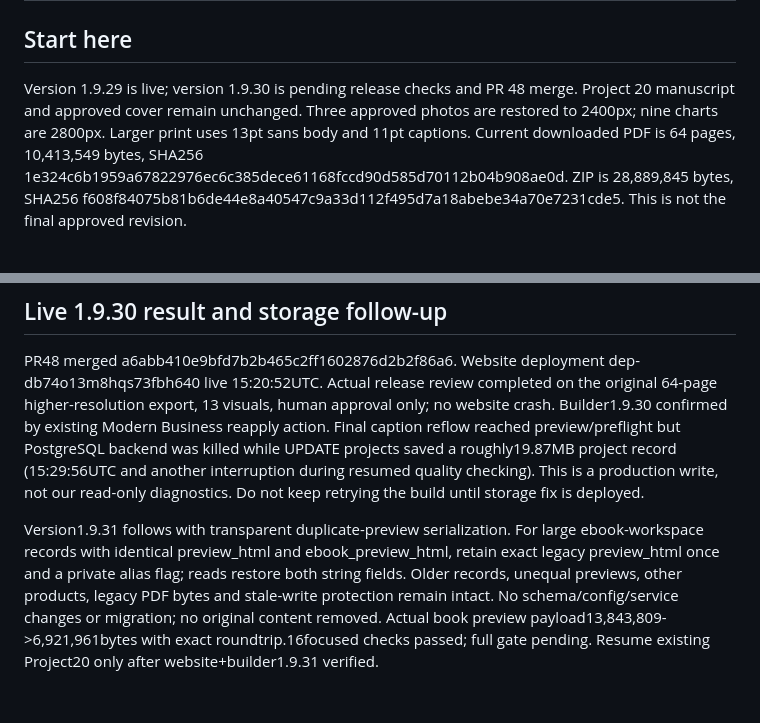
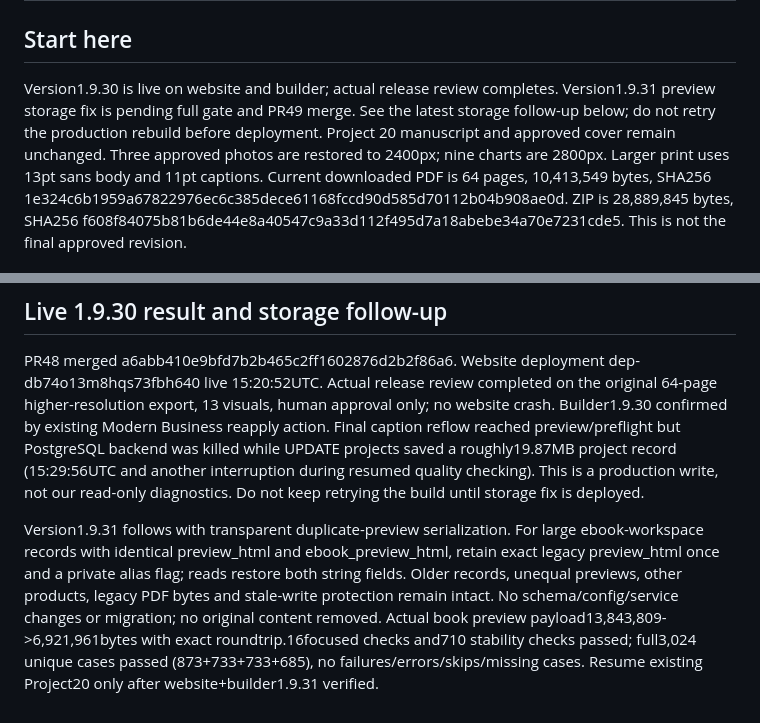
Before and after one commit to laantab/Digital-Product-Factory, a Markdown page: SESSION_HANDOFF_2026-10-13_FINAL_CLARITY.md, 2 parts joined by grey strips. GitHub-like rendering.

Commit message:
Record passing 3024-case storage release gate

```diff
--- a/SESSION_HANDOFF_2026-10-13_FINAL_CLARITY.md
+++ b/SESSION_HANDOFF_2026-10-13_FINAL_CLARITY.md
@@ -1,7 +1,7 @@
 # Final ebook clarity repair — 2026-10-13
 
 ## Start here
-Version 1.9.29 is live; version 1.9.30 is pending release checks and PR 48 merge.
+Version1.9.30 is live on website and builder; actual release review completes. Version1.9.31 preview storage fix is pending full gate and PR49 merge. See the latest storage follow-up below; do not retry the production rebuild before deployment.
 Project 20 manuscript and approved cover remain unchanged. Three approved photos are restored to 2400px; nine charts are 2800px. Larger print uses 13pt sans body and 11pt captions. Current downloaded PDF is 64 pages, 10,413,549 bytes, SHA256 1e324c6b1959a67822976ec6c385dece61168fccd90d585d70112b04b908ae0d. ZIP is 28,889,845 bytes, SHA256 f608f84075b81b6de44e8a40547c9a33d112f495d7a18abebe34a70e7231cde5. This is not the final approved revision.
 
 ## Fixes in 1.9.30
@@ -19,4 +19,4 @@ Last verified Project20 ledger: 14 paid calls, $2.35. No paid provider calls aut
 ## Live 1.9.30 result and storage follow-up
 PR48 merged a6abb410e9bfd7b2b465c2ff1602876d2b2f86a6. Website deployment dep-db74o13m8hqs73fbh640 live 15:20:52UTC. Actual release review completed on the original 64-page higher-resolution export, 13 visuals, human approval only; no website crash. Builder1.9.30 confirmed by existing Modern Business reapply action. Final caption reflow reached preview/preflight but PostgreSQL backend was killed while UPDATE projects saved a roughly19.87MB project record (15:29:56UTC and another interruption during resumed quality checking). This is a production write, not our read-only diagnostics. Do not keep retrying the build until storage fix is deployed.
 
-Version1.9.31 follows with transparent duplicate-preview serialization. For large ebook-workspace records with identical preview_html and ebook_preview_html, retain exact legacy preview_html once and a private alias flag; reads restore both string fields. Older records, unequal previews, other products, legacy PDF bytes and stale-write protection remain intact. No schema/config/service changes or migration; no original content removed. Actual book preview payload13,843,809->6,921,961bytes with exact roundtrip.16focused checks passed; full gate pending. Resume existing Project20 only after website+builder1.9.31 verified.
+Version1.9.31 follows with transparent duplicate-preview serialization. For large ebook-workspace records with identical preview_html and ebook_preview_html, retain exact legacy preview_html once and a private alias flag; reads restore both string fields. Older records, unequal previews, other products, legacy PDF bytes and stale-write protection remain intact. No schema/config/service changes or migration; no original content removed. Actual book preview payload13,843,809->6,921,961bytes with exact roundtrip.16focused checks and710 stability checks passed; full3,024 unique cases passed (873+733+733+685), no failures/errors/skips/missing cases. Resume existing Project20 only after website+builder1.9.31 verified.
```
Also changed, not shown: CHANGELOG.md (+1 -1 lines).
